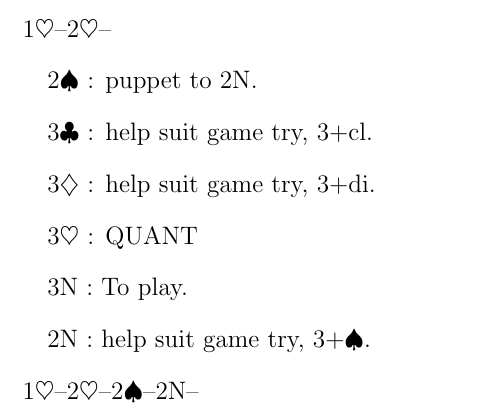
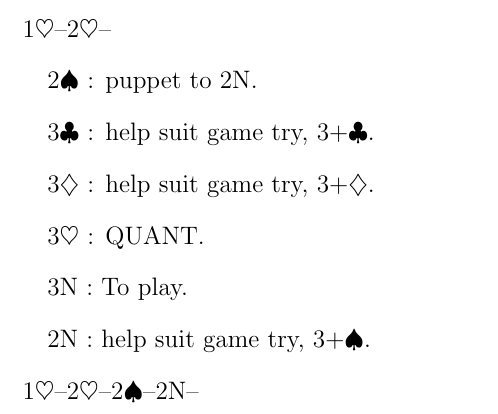
Before and after one commit to cschenio/bridge_system, a LaTeX document (system.tex): part of page 17 of 36, cut so that both start at the same text. Compiled offline with pdfLaTeX.

Commit message:
your message here

```diff
--- a/system.tex
+++ b/system.tex
@@ -311,9 +311,9 @@
 	\begin{itemize}
 	\renewcommand{\labelitemi}{}
 	\item \sp{2} : puppet to 2N.
-	\item \cl{3} : help suit game try, 3+cl{}.
-	\item \di{3} : help suit game try, 3+di{}.
-	\item \he{3} : QUANT
+	\item \cl{3} : help suit game try, 3+\cl{}.
+	\item \di{3} : help suit game try, 3+\di{}.
+	\item \he{3} : QUANT.
 	\item 3N : To play.
 	\item 2N : help suit game try, 3+\sp{}.
 	\end{itemize}
```
Also changed, not shown: system.pdf, system.tex (6 more changed lines), 2 other files.
